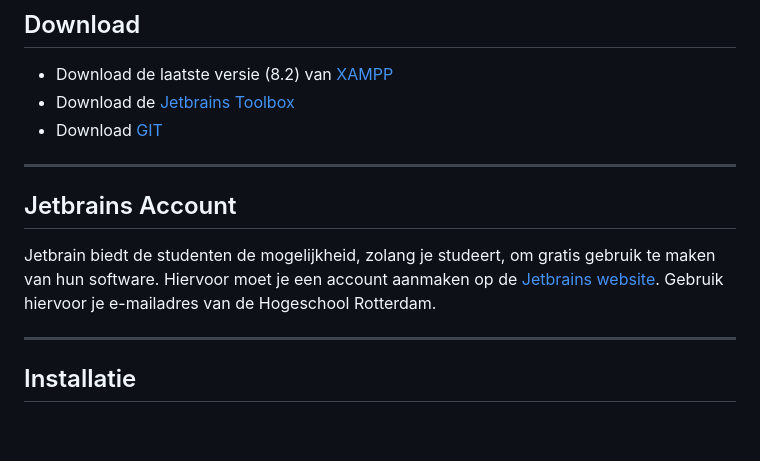
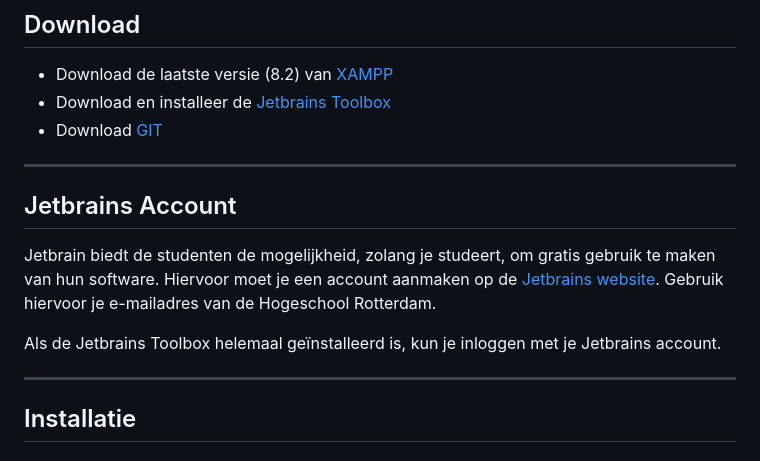
Before and after one commit to HR-CMGT/PRG02-2024-2025, a Markdown page: Installatie/README.md, the part around the change. GitHub-like rendering; blank space fills up the shorter version.

```diff
--- a/Installatie/README.md
+++ b/Installatie/README.md
@@ -24,7 +24,7 @@
 ## Download
 
 - Download de laatste versie (8.2) van [XAMPP](https://www.apachefriends.org/download.html)
-- Download de [Jetbrains Toolbox](https://www.jetbrains.com/toolbox-app/)
+- Download en installeer de [Jetbrains Toolbox](https://www.jetbrains.com/toolbox-app/)
 - Download [GIT](https://git-scm.com/downloads)
 
 --------------------
@@ -35,6 +35,8 @@ Jetbrain biedt de studenten de mogelijkheid, zolang je studeert, om gratis gebru
 van hun software. Hiervoor moet je een account aanmaken op de
 [Jetbrains website](https://www.jetbrains.com/shop/eform/students). Gebruik hiervoor je e-mailadres
 van de Hogeschool Rotterdam.
+
+Als de Jetbrains Toolbox helemaal geïnstalleerd is, kun je inloggen met je Jetbrains account.
 
 --------------------
 
```
Also changed, not shown: Installatie/herd.md (+19 -1 lines), Installatie/images/herd/Schermafbeelding 2024-09-17 100310.png (deleted), Installatie/images/herd/complete-setup.png (renamed from Installatie/images/herd/Schermafbeelding 2024-09-16 155049.png), Installatie/images/herd/dashboard-system-tray.png (added), Installatie/images/herd/dashboard.png (renamed from Installatie/images/herd/Schermafbeelding 2024-09-16 155135.png), Installatie/images/herd/welcome-to-herd.png (renamed from Installatie/images/herd/Schermafbeelding 2024-09-16 154916.png).
